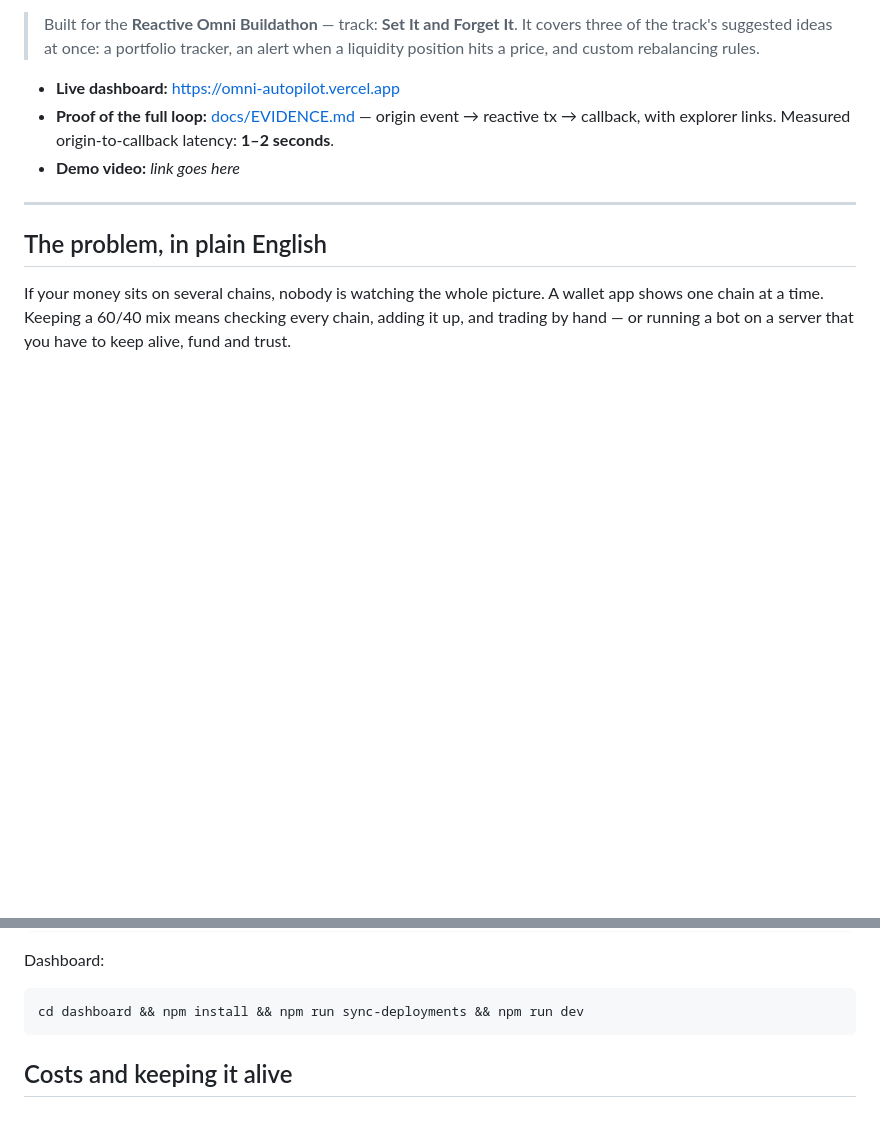
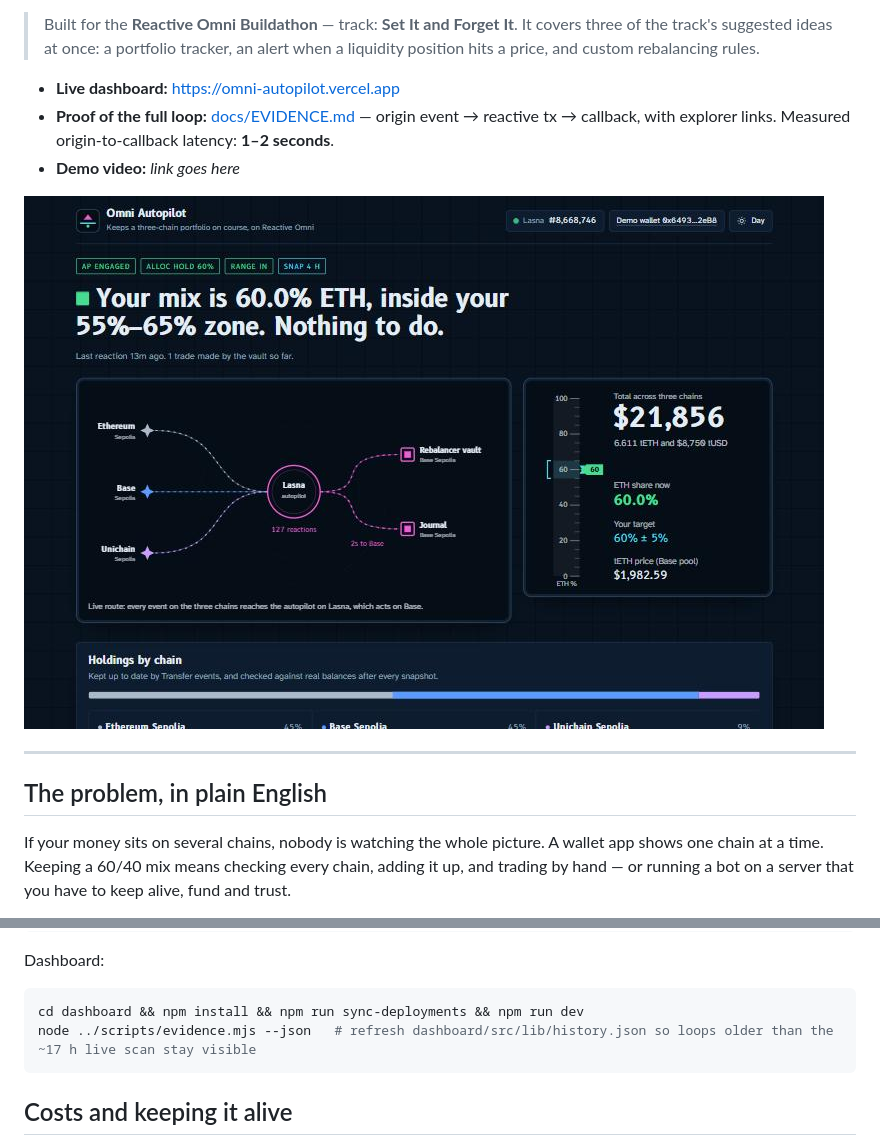
Before and after one commit to opxy16/omni-autopilot, a Markdown page: README.md, 2 parts joined by grey strips. Rendered like a GitHub page; pictures changed too: docs/screenshots/desktop-night.jpg (added); blank space fills up the shorter version.

````diff
--- a/README.md
+++ b/README.md
@@ -8,6 +8,8 @@
 - **Live dashboard:** https://omni-autopilot.vercel.app
 - **Proof of the full loop:** [docs/EVIDENCE.md](docs/EVIDENCE.md) — origin event → reactive tx → callback, with explorer links. Measured origin-to-callback latency: **1–2 seconds**.
 - **Demo video:** _link goes here_
+
+![Omni Autopilot dashboard: live status, the cross-chain route and the allocation tape](docs/screenshots/desktop-night.jpg)
 
 ---
 
@@ -166,6 +168,7 @@ Dashboard:
 
 ```bash
 cd dashboard && npm install && npm run sync-deployments && npm run dev
+node ../scripts/evidence.mjs --json   # refresh dashboard/src/lib/history.json so loops older than the ~17 h live scan stay visible
 ```
 
 ## Costs and keeping it alive
````
Also changed, not shown: docs/screenshots/desktop-day-flight-log.jpg (added), docs/screenshots/phone-route.jpg (added), 15 other files.
